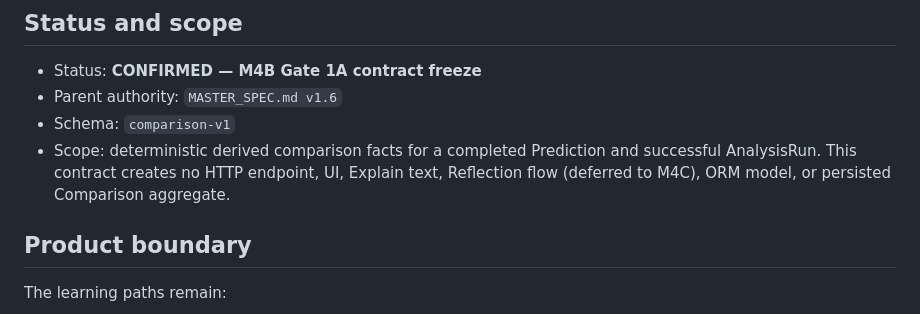
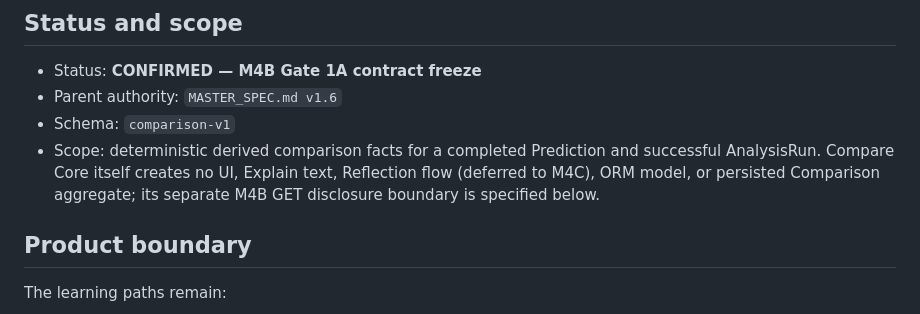
Before and after one commit to alan228922-crypto/ISSA, a Markdown page: docs/specs/COMPARISON_CONTRACT.md, the part around the change. Rendered like a GitHub page.

```diff
--- a/docs/specs/COMPARISON_CONTRACT.md
+++ b/docs/specs/COMPARISON_CONTRACT.md
@@ -5,7 +5,7 @@
 - Status: **CONFIRMED — M4B Gate 1A contract freeze**
 - Parent authority: `MASTER_SPEC.md v1.6`
 - Schema: `comparison-v1`
-- Scope: deterministic derived comparison facts for a completed Prediction and successful AnalysisRun. This contract creates no HTTP endpoint, UI, Explain text, Reflection flow (deferred to M4C), ORM model, or persisted Comparison aggregate.
+- Scope: deterministic derived comparison facts for a completed Prediction and successful AnalysisRun. Compare Core itself creates no UI, Explain text, Reflection flow (deferred to M4C), ORM model, or persisted Comparison aggregate; its separate M4B GET disclosure boundary is specified below.
 
 ## Product boundary
 
```
Also changed, not shown: docs/specs/EXPLANATION_CONTRACT.md (+1 -1 lines).
